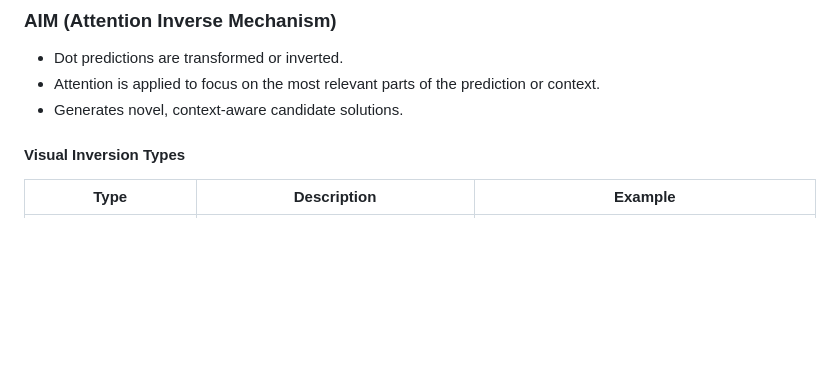
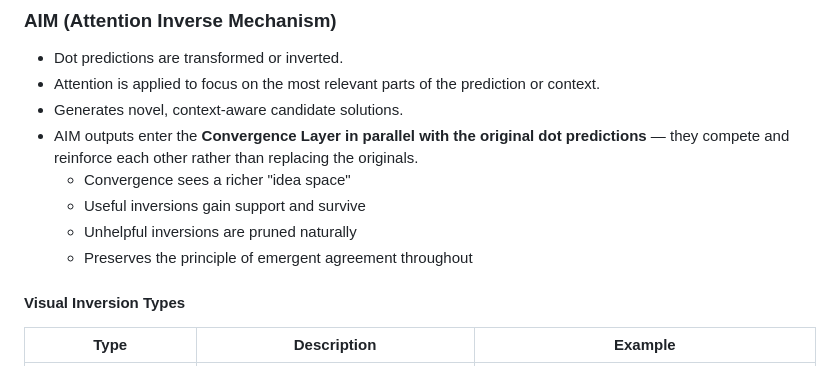
Before and after one commit to Tolu23456/IECNN, a Markdown page: iecnn_notes.md, the part around the change. Rendered like a GitHub page; blank space fills up the shorter version.

Commit message:
Add parallel processing for original and inverted predictions in convergence
Update iecnn_notes.md to reflect that AIM-generated predictions are processed in parallel with original dot predictions in the Convergence Layer.

Replit-Commit-Author: Agent
Replit-Commit-Session-Id: 5f22c544-fb2a-4bfc-b869-d1ce1e059f9b
Replit-Commit-Checkpoint-Type: full_checkpoint
Replit-Commit-Event-Id: b74ad7de-84af-44e8-b236-8734fc3a1f91
Replit-Helium-Checkpoint-Created: true

```diff
--- a/iecnn_notes.md
+++ b/iecnn_notes.md
@@ -90,6 +90,11 @@ To serve as a potential foundation for Artificial General Intelligence (AGI).
 - Dot predictions are transformed or inverted.
 - Attention is applied to focus on the most relevant parts of the prediction or context.
 - Generates novel, context-aware candidate solutions.
+- AIM outputs enter the **Convergence Layer in parallel with the original dot predictions** — they compete and reinforce each other rather than replacing the originals.
+  - Convergence sees a richer "idea space"
+  - Useful inversions gain support and survive
+  - Unhelpful inversions are pruned naturally
+  - Preserves the principle of emergent agreement throughout
 
 #### Visual Inversion Types
 
```
